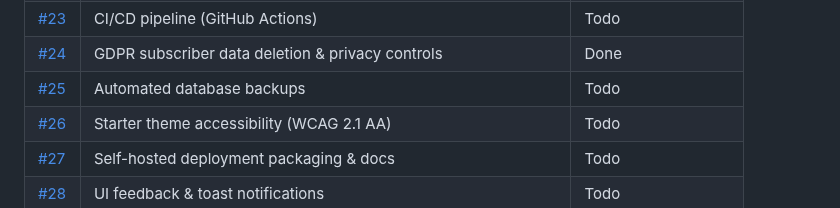
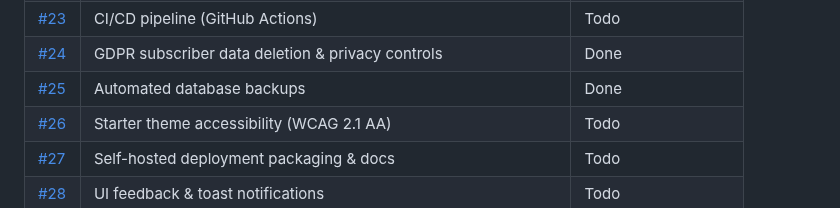
Before and after one commit to Azab-Inc/blogravel, a Markdown page: tickets.md, the part around the change. Rendered like a GitHub page.

Commit message:
docs: mark Issue #25 as done

```diff
--- a/tickets.md
+++ b/tickets.md
@@ -30,7 +30,7 @@ Statuses mirror the GitHub project board: **Done**, **In Progress**, **Todo**. I
 | [#22](https://github.com/Azab-Inc/blogravel/issues/22) | Media storage & uploads | Done |
 | [#23](https://github.com/Azab-Inc/blogravel/issues/23) | CI/CD pipeline (GitHub Actions) | Todo |
 | [#24](https://github.com/Azab-Inc/blogravel/issues/24) | GDPR subscriber data deletion & privacy controls | Done |
-| [#25](https://github.com/Azab-Inc/blogravel/issues/25) | Automated database backups | Todo |
+| [#25](https://github.com/Azab-Inc/blogravel/issues/25) | Automated database backups | Done |
 | [#26](https://github.com/Azab-Inc/blogravel/issues/26) | Starter theme accessibility (WCAG 2.1 AA) | Todo |
 | [#27](https://github.com/Azab-Inc/blogravel/issues/27) | Self-hosted deployment packaging & docs | Todo |
 | [#28](https://github.com/Azab-Inc/blogravel/issues/28) | UI feedback & toast notifications | Todo |
```
